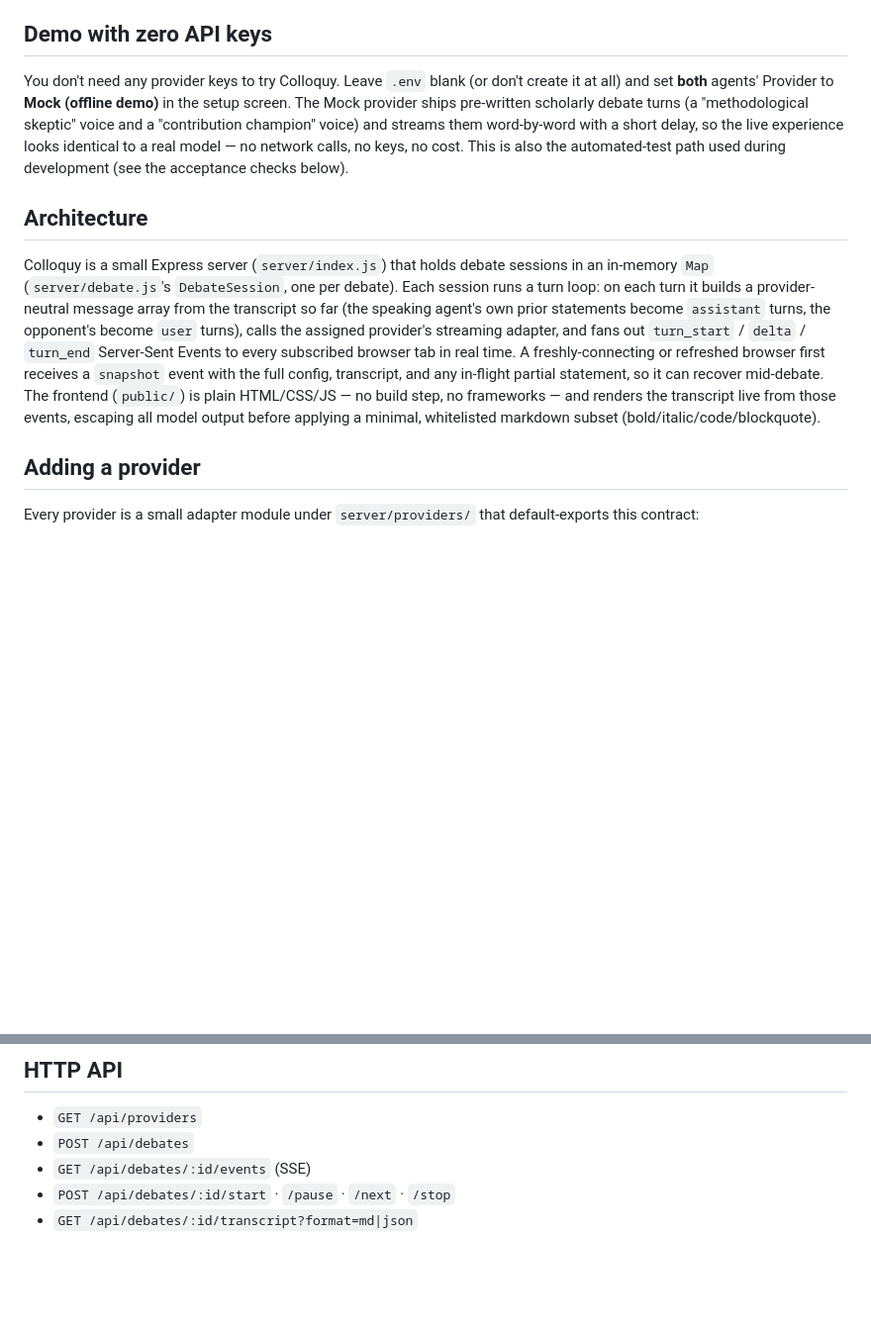
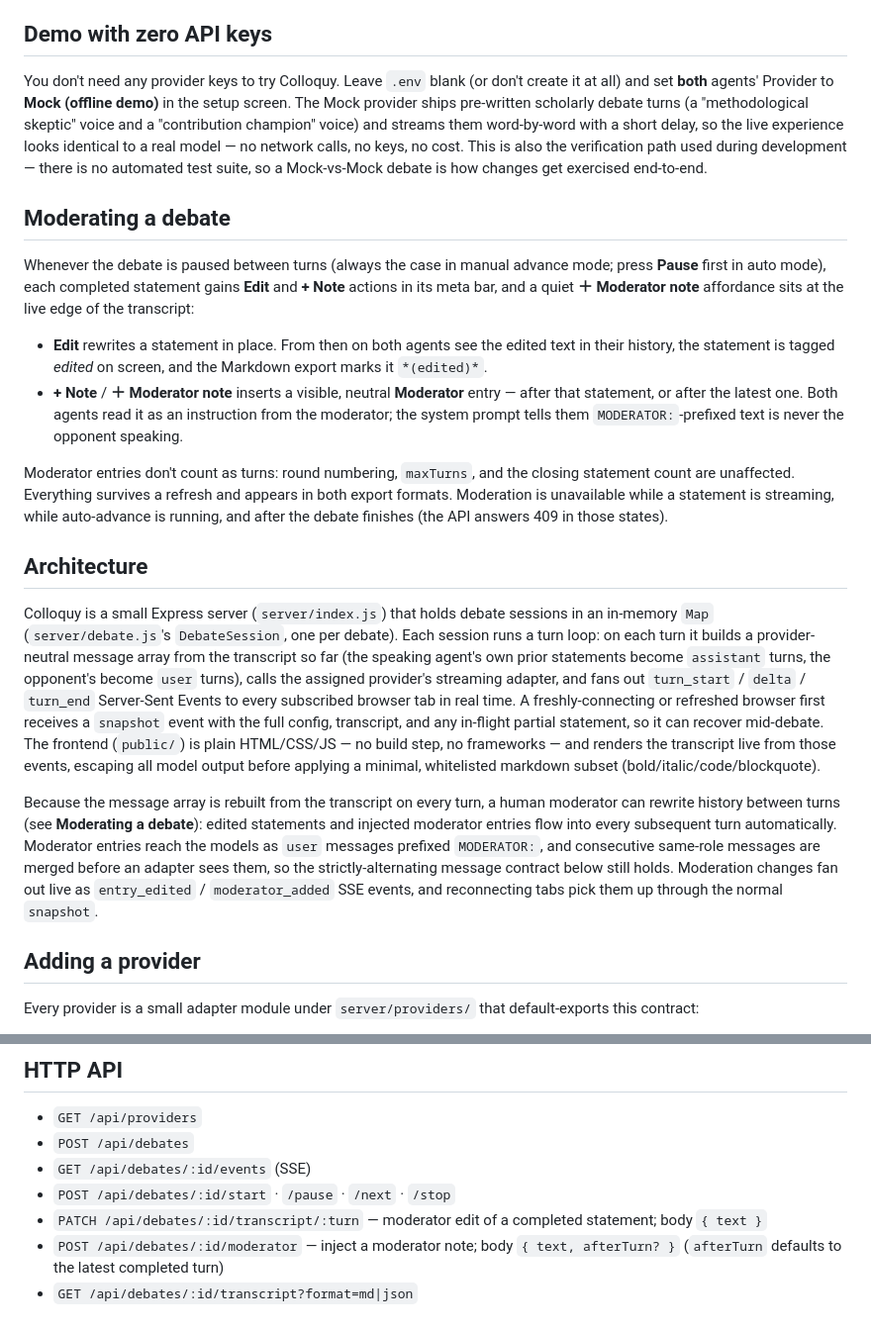
Before and after one commit to nus-nadia/colloquy, a Markdown page: README.md, 2 parts joined by grey strips. Shown at 99% size. Rendered like a GitHub page; blank space fills up the shorter version.

Commit message:
Update README with new features

```diff
--- a/README.md
+++ b/README.md
@@ -14,11 +14,22 @@ Open `http://localhost:3000`. Configure the paper and the two combatants, pick y
 
 ## Demo with zero API keys
 
-You don't need any provider keys to try Colloquy. Leave `.env` blank (or don't create it at all) and set **both** agents' Provider to **Mock (offline demo)** in the setup screen. The Mock provider ships pre-written scholarly debate turns (a "methodological skeptic" voice and a "contribution champion" voice) and streams them word-by-word with a short delay, so the live experience looks identical to a real model — no network calls, no keys, no cost. This is also the automated-test path used during development (see the acceptance checks below).
+You don't need any provider keys to try Colloquy. Leave `.env` blank (or don't create it at all) and set **both** agents' Provider to **Mock (offline demo)** in the setup screen. The Mock provider ships pre-written scholarly debate turns (a "methodological skeptic" voice and a "contribution champion" voice) and streams them word-by-word with a short delay, so the live experience looks identical to a real model — no network calls, no keys, no cost. This is also the verification path used during development — there is no automated test suite, so a Mock-vs-Mock debate is how changes get exercised end-to-end.
+
+## Moderating a debate
+
+Whenever the debate is paused between turns (always the case in manual advance mode; press **Pause** first in auto mode), each completed statement gains **Edit** and **+ Note** actions in its meta bar, and a quiet **＋ Moderator note** affordance sits at the live edge of the transcript:
+
+- **Edit** rewrites a statement in place. From then on both agents see the edited text in their history, the statement is tagged *edited* on screen, and the Markdown export marks it `*(edited)*`.
+- **+ Note** / **＋ Moderator note** inserts a visible, neutral **Moderator** entry — after that statement, or after the latest one. Both agents read it as an instruction from the moderator; the system prompt tells them `MODERATOR:`-prefixed text is never the opponent speaking.
+
+Moderator entries don't count as turns: round numbering, `maxTurns`, and the closing statement count are unaffected. Everything survives a refresh and appears in both export formats. Moderation is unavailable while a statement is streaming, while auto-advance is running, and after the debate finishes (the API answers 409 in those states).
 
 ## Architecture
 
 Colloquy is a small Express server (`server/index.js`) that holds debate sessions in an in-memory `Map` (`server/debate.js`'s `DebateSession`, one per debate). Each session runs a turn loop: on each turn it builds a provider-neutral message array from the transcript so far (the speaking agent's own prior statements become `assistant` turns, the opponent's become `user` turns), calls the assigned provider's streaming adapter, and fans out `turn_start` / `delta` / `turn_end` Server-Sent Events to every subscribed browser tab in real time. A freshly-connecting or refreshed browser first receives a `snapshot` event with the full config, transcript, and any in-flight partial statement, so it can recover mid-debate. The frontend (`public/`) is plain HTML/CSS/JS — no build step, no frameworks — and renders the transcript live from those events, escaping all model output before applying a minimal, whitelisted markdown subset (bold/italic/code/blockquote).
+
+Because the message array is rebuilt from the transcript on every turn, a human moderator can rewrite history between turns (see **Moderating a debate**): edited statements and injected moderator entries flow into every subsequent turn automatically. Moderator entries reach the models as `user` messages prefixed `MODERATOR:`, and consecutive same-role messages are merged before an adapter sees them, so the strictly-alternating message contract below still holds. Moderation changes fan out live as `entry_edited` / `moderator_added` SSE events, and reconnecting tabs pick them up through the normal `snapshot`.
 
 ## Adding a provider
 
@@ -52,4 +63,6 @@ Then register it in `server/providers/index.js`: import the module and add it to
 - `POST /api/debates`
 - `GET /api/debates/:id/events` (SSE)
 - `POST /api/debates/:id/start` · `/pause` · `/next` · `/stop`
+- `PATCH /api/debates/:id/transcript/:turn` — moderator edit of a completed statement; body `{ text }`
+- `POST /api/debates/:id/moderator` — inject a moderator note; body `{ text, afterTurn? }` (`afterTurn` defaults to the latest completed turn)
 - `GET /api/debates/:id/transcript?format=md|json`
```
